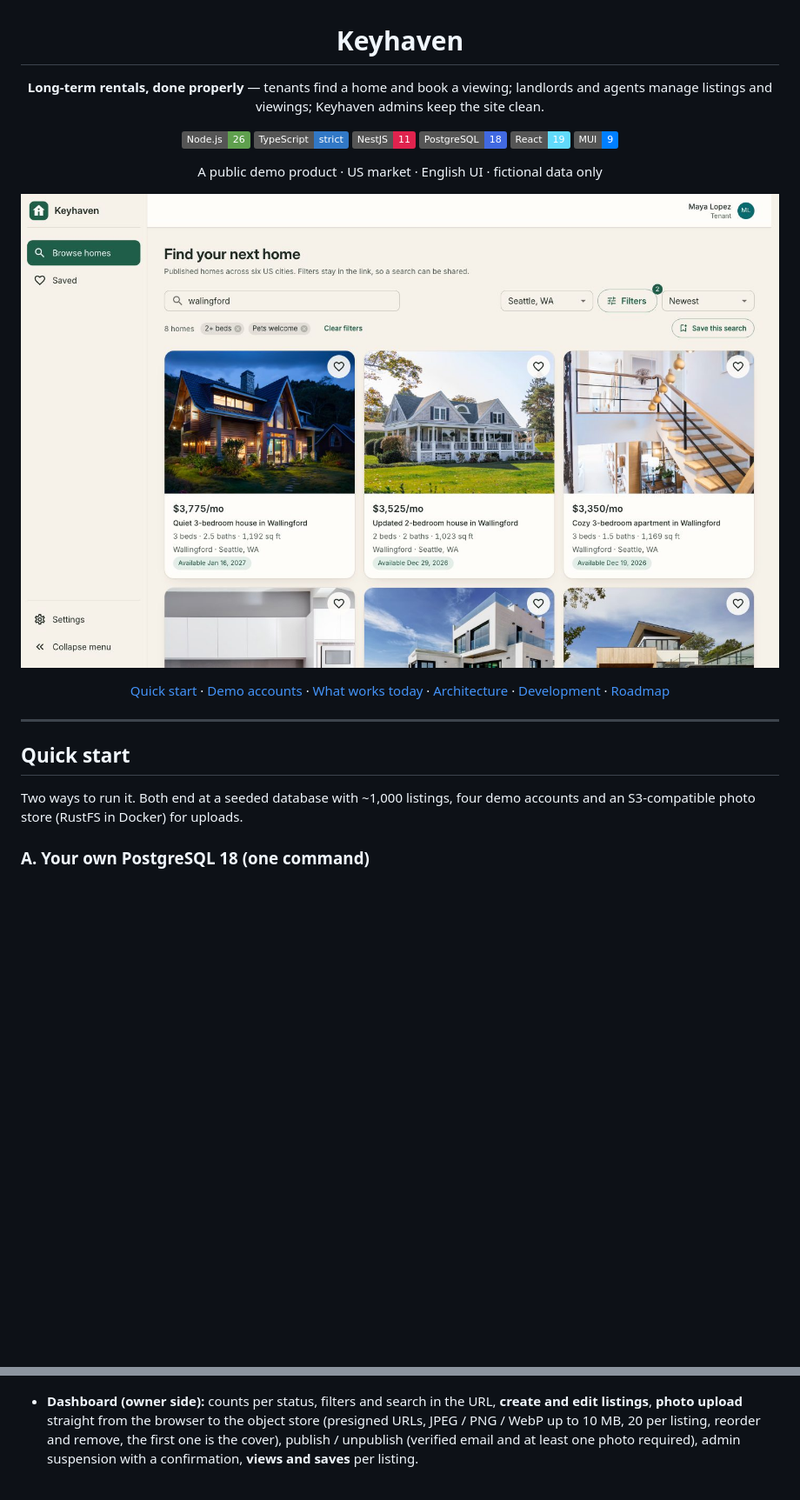
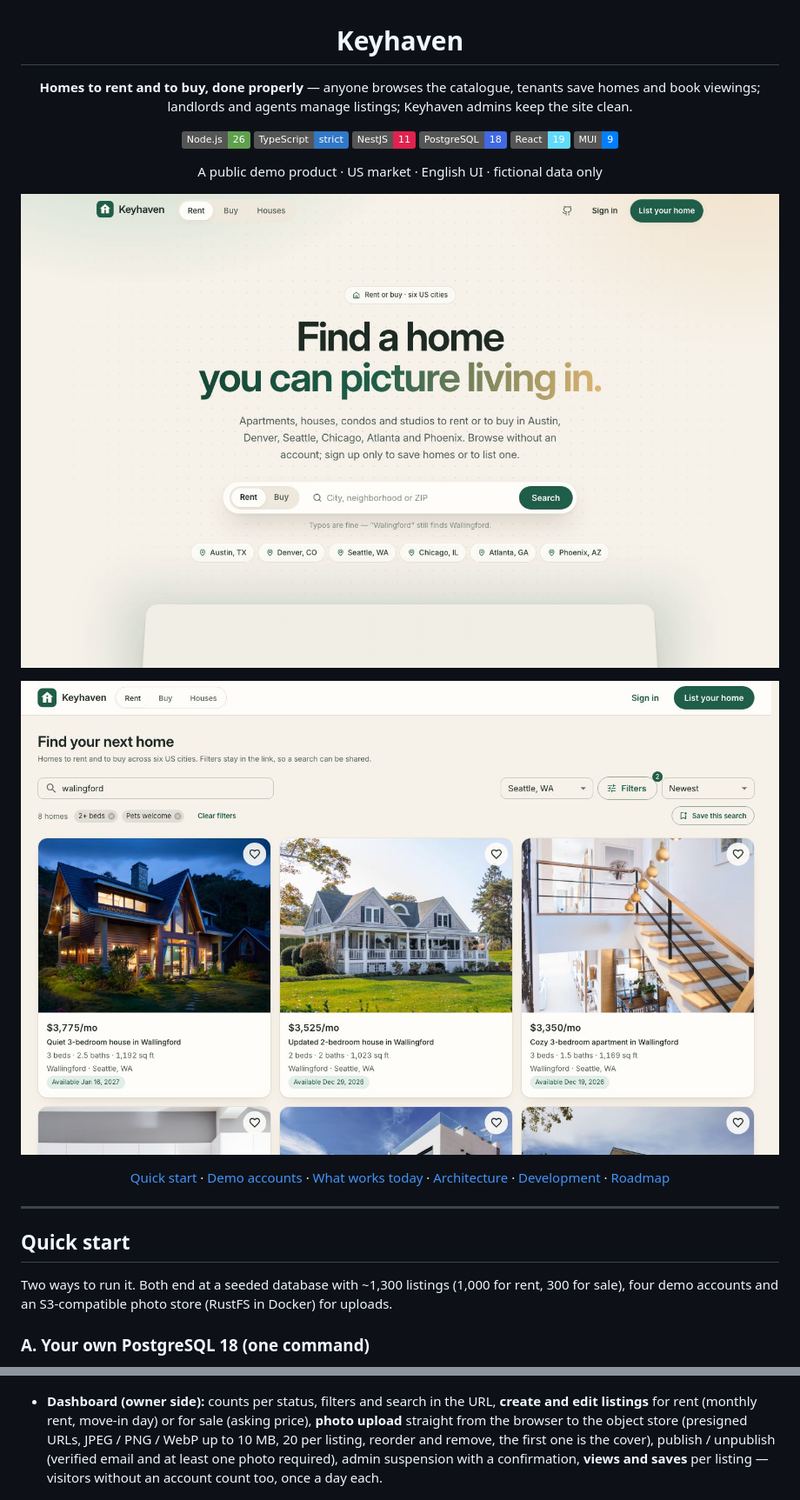
Before and after one commit to dberchiyan/keyhaven, a Markdown page: README.md, 2 parts joined by grey strips. Shown at 87% size. Rendered like a GitHub page; pictures changed too: docs/browse.jpg, docs/landing.jpg (added); badges without logos; blank space fills up the shorter version.

Commit message:
docs: public catalogue, homes for sale and the landing page

```diff
--- a/README.md
+++ b/README.md
@@ -2,8 +2,8 @@
 
 # Keyhaven
 
-**Long-term rentals, done properly** — tenants find a home and book a viewing; landlords and
-agents manage listings and viewings; Keyhaven admins keep the site clean.
+**Homes to rent and to buy, done properly** — anyone browses the catalogue, tenants save homes and
+book viewings; landlords and agents manage listings; Keyhaven admins keep the site clean.
 
 ![Node.js](https://img.shields.io/badge/Node.js-26-5FA04E?logo=nodedotjs&logoColor=white)
 ![TypeScript](https://img.shields.io/badge/TypeScript-strict-3178C6?logo=typescript&logoColor=white)
@@ -14,7 +14,9 @@ agents manage listings and viewings; Keyhaven admins keep the site clean.
 
 A public demo product · US market · English UI · fictional data only
 
-![Keyhaven — Browse homes: a search box, the city, a Filters button with the number of active filters and the sort in one row; the active filters as removable chips; saved homes marked with a heart and a "Save this search" button over a grid of listing cards](docs/browse.jpg)
+![Keyhaven — the landing page at a signed-out /: the brand, Rent, Buy and Houses tabs, a headline, a search box with a Rent / Buy switch and the six cities](docs/landing.jpg)
+
+![Keyhaven — the public catalogue: a header with Rent, Buy and Houses tabs, a search box, the city, a Filters button and the sort in one row; the active filters as removable chips; a grid of listing cards with a heart on each](docs/browse.jpg)
 
 [Quick start](#quick-start) · [Demo accounts](#demo-accounts) · [What works today](#what-works-today-m0--m1) ·
 [Architecture](#architecture) · [Development](#development) · [Roadmap](#roadmap)
@@ -25,8 +27,8 @@ A public demo product · US market · English UI · fictional data only
 
 ## Quick start
 
-Two ways to run it. Both end at a seeded database with ~1,000 listings, four demo accounts and an
-S3-compatible photo store (RustFS in Docker) for uploads.
+Two ways to run it. Both end at a seeded database with ~1,300 listings (1,000 for rent, 300 for
+sale), four demo accounts and an S3-compatible photo store (RustFS in Docker) for uploads.
 
 ### A. Your own PostgreSQL 18 (one command)
 
@@ -101,10 +109,12 @@ in the backend log (or your inbox with SMTP configured).
 
   ![Saved searches: each one shows its filters as chips, when the last email went out, a switch for the daily email and a delete button](docs/saved.jpg)
 - **Dashboard (owner side):** counts per status, filters and search in the URL, **create and edit
-  listings**, **photo upload** straight from the browser to the object store (presigned URLs,
+  listings** for rent (monthly rent, move-in day) or for sale (asking price), **photo upload**
+  straight from the browser to the object store (presigned URLs,
   JPEG / PNG / WebP up to 10 MB, 20 per listing, reorder and remove, the first one is the cover),
   publish / unpublish (verified email and at least one photo required), admin suspension with a
-  confirmation, **views and saves** per listing.
+  confirmation, **views and saves** per listing — visitors without an account count too, once a
+  day each.
 
   ![A listing's management page: the photo manager with a cover badge, move and remove buttons, Edit details, the views and saves count](docs/manage.jpg)
 - **Operations:** one `docker compose up`, health endpoints, Prometheus metrics (admins), structured
```
Also changed, not shown: other parts of README.md (+38 -24 lines).
